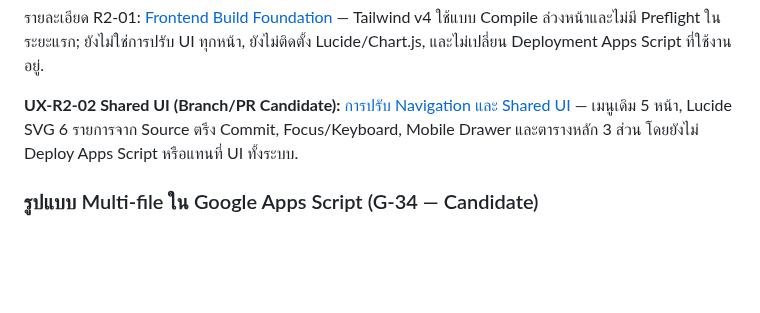
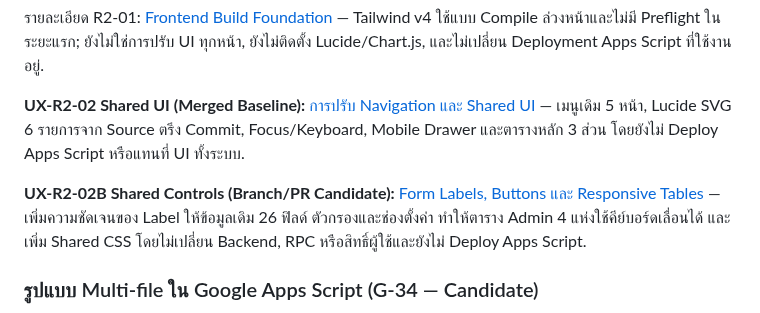
Before and after one commit to 9GotStory/smart-srrt, a Markdown page: README.md, the part around the change. Drawn GitHub-style; blank space fills up the shorter version.

Commit message:
docs(readme): describe R2-02B forms and responsive table scope

```diff
--- a/README.md
+++ b/README.md
@@ -83,7 +83,9 @@ npm run release:preflight
 
 รายละเอียด R2-01: [Frontend Build Foundation](docs/implementation/ux-r2-01-build-foundation.md) — Tailwind v4 ใช้แบบ Compile ล่วงหน้าและไม่มี Preflight ในระยะแรก; ยังไม่ใช่การปรับ UI ทุกหน้า, ยังไม่ติดตั้ง Lucide/Chart.js, และไม่เปลี่ยน Deployment Apps Script ที่ใช้งานอยู่.
 
-**UX-R2-02 Shared UI (Branch/PR Candidate):** [การปรับ Navigation และ Shared UI](docs/implementation/ux-r2-02-shared-ui.md) — เมนูเดิม 5 หน้า, Lucide SVG 6 รายการจาก Source ตรึง Commit, Focus/Keyboard, Mobile Drawer และตารางหลัก 3 ส่วน โดยยังไม่ Deploy Apps Script หรือแทนที่ UI ทั้งระบบ.
+**UX-R2-02 Shared UI (Merged Baseline):** [การปรับ Navigation และ Shared UI](docs/implementation/ux-r2-02-shared-ui.md) — เมนูเดิม 5 หน้า, Lucide SVG 6 รายการจาก Source ตรึง Commit, Focus/Keyboard, Mobile Drawer และตารางหลัก 3 ส่วน โดยยังไม่ Deploy Apps Script หรือแทนที่ UI ทั้งระบบ.
+
+**UX-R2-02B Shared Controls (Branch/PR Candidate):** [Form Labels, Buttons และ Responsive Tables](docs/implementation/ux-r2-02b-controls-forms-tables.md) — เพิ่มความชัดเจนของ Label ให้ข้อมูลเดิม 26 ฟิลด์ ตัวกรองและช่องตั้งค่า ทำให้ตาราง Admin 4 แห่งใช้คีย์บอร์ดเลื่อนได้ และเพิ่ม Shared CSS โดยไม่เปลี่ยน Backend, RPC หรือสิทธิ์ผู้ใช้และยังไม่ Deploy Apps Script.
 
 ### รูปแบบ Multi-file ใน Google Apps Script (G-34 — Candidate)
 
```
